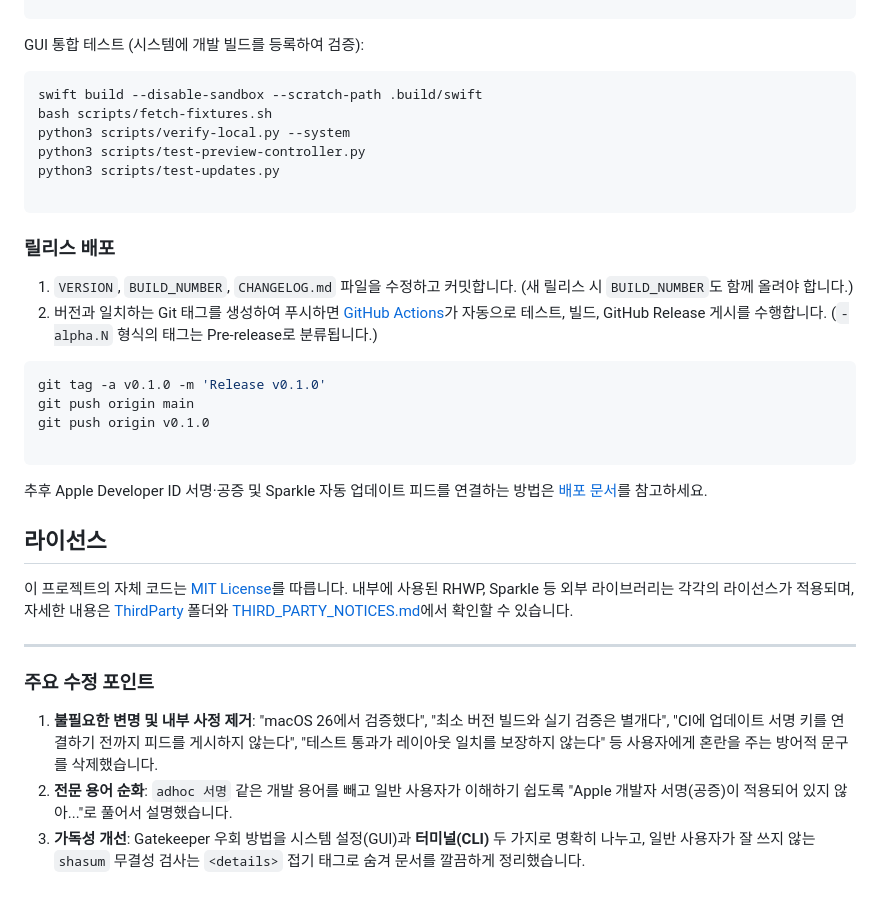
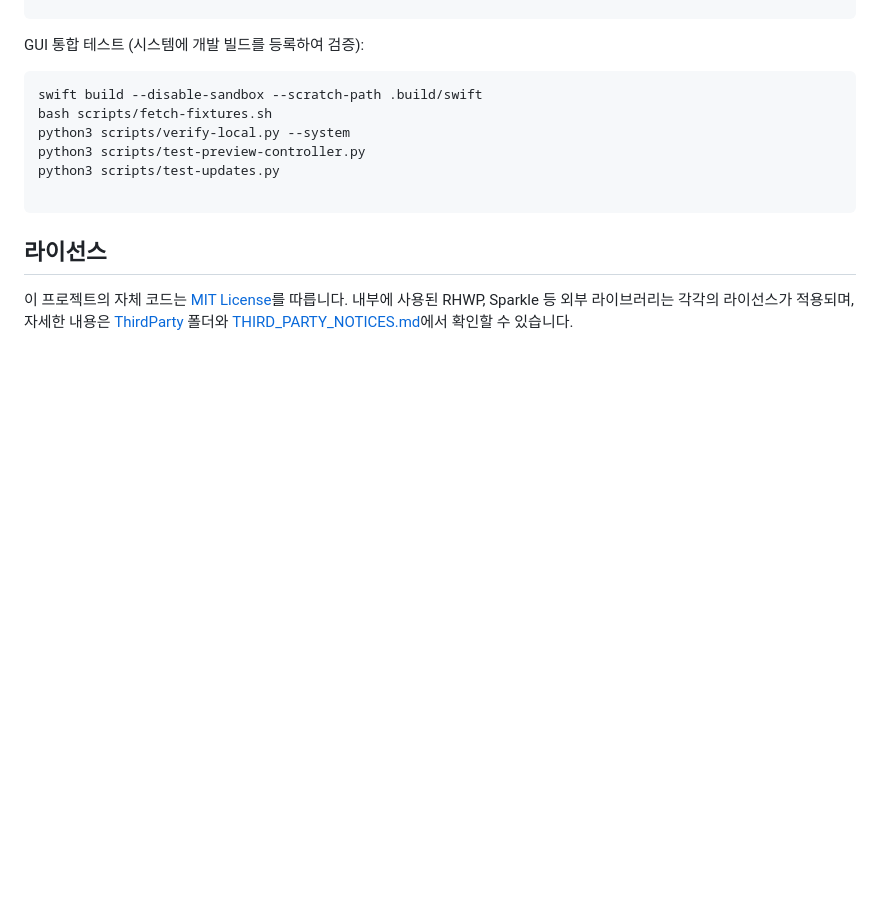
Before and after one commit to grabic1060/mac-hwp-preview, a Markdown page: README.md, the part around the change. GitHub-like rendering; blank space fills up the shorter version.

Commit message:
Revise README for clarity and remove unnecessary details

````diff
--- a/README.md
+++ b/README.md
@@ -99,28 +99,6 @@ python3 scripts/test-updates.py
 
 ```
 
-### 릴리스 배포
-
-1. `VERSION`, `BUILD_NUMBER`, `CHANGELOG.md` 파일을 수정하고 커밋합니다. (새 릴리스 시 `BUILD_NUMBER`도 함께 올려야 합니다.)
-2. 버전과 일치하는 Git 태그를 생성하여 푸시하면 [GitHub Actions](.github/workflows/release.yml)가 자동으로 테스트, 빌드, GitHub Release 게시를 수행합니다. (`-alpha.N` 형식의 태그는 Pre-release로 분류됩니다.)
-
-```sh
-git tag -a v0.1.0 -m 'Release v0.1.0'
-git push origin main
-git push origin v0.1.0
-
-```
-
-추후 Apple Developer ID 서명·공증 및 Sparkle 자동 업데이트 피드를 연결하는 방법은 [배포 문서](docs/DISTRIBUTION.md)를 참고하세요.
-
 ## 라이선스
 
 이 프로젝트의 자체 코드는 [MIT License](LICENSE)를 따릅니다. 내부에 사용된 RHWP, Sparkle 등 외부 라이브러리는 각각의 라이선스가 적용되며, 자세한 내용은 [ThirdParty](ThirdParty/) 폴더와 [THIRD_PARTY_NOTICES.md](THIRD_PARTY_NOTICES.md)에서 확인할 수 있습니다.
-
----
-
-### 주요 수정 포인트
-
-1. **불필요한 변명 및 내부 사정 제거**: "macOS 26에서 검증했다", "최소 버전 빌드와 실기 검증은 별개다", "CI에 업데이트 서명 키를 연결하기 전까지 피드를 게시하지 않는다", "테스트 통과가 레이아웃 일치를 보장하지 않는다" 등 사용자에게 혼란을 주는 방어적 문구를 삭제했습니다.
-2. **전문 용어 순화**: `adhoc 서명` 같은 개발 용어를 빼고 일반 사용자가 이해하기 쉽도록 "Apple 개발자 서명(공증)이 적용되어 있지 않아..."로 풀어서 설명했습니다.
-3. **가독성 개선**: Gatekeeper 우회 방법을 시스템 설정(GUI)과 **터미널(CLI)** 두 가지로 명확히 나누고, 일반 사용자가 잘 쓰지 않는 `shasum` 무결성 검사는 `<details>` 접기 태그로 숨겨 문서를 깔끔하게 정리했습니다.
````
